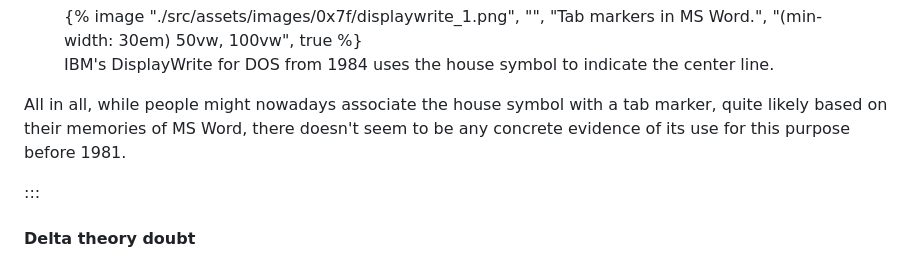
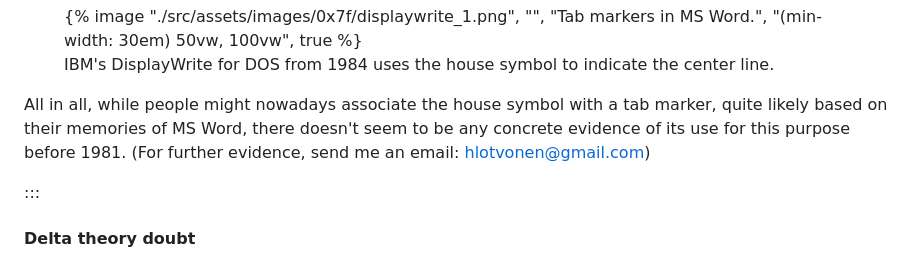
Before and after one commit to hlotvonen/glyph-drawing-club-blog, a Markdown page: src/posts/2025-04-01-the-small-house-of-ibms-code-page-437.md, the part around the change printed below. GitHub-like rendering.

Commit message:
edited text

```diff
--- a/src/posts/2025-04-01-the-small-house-of-ibms-code-page-437.md
+++ b/src/posts/2025-04-01-the-small-house-of-ibms-code-page-437.md
@@ -382,7 +382,7 @@ There is, however, IBM's [DisplayWrite](https://www.dosdays.co.uk/topics/Softwar
     <figcaption>IBM's DisplayWrite for DOS from 1984 uses the house symbol to indicate the center line.</figcaption>
 </figure>
 
-All in all, while people might nowadays associate the house symbol with a tab marker, quite likely based on their memories of MS Word, there doesn't seem to be any concrete evidence of its use for this purpose before 1981.
+All in all, while people might nowadays associate the house symbol with a tab marker, quite likely based on their memories of MS Word, there doesn't seem to be any concrete evidence of its use for this purpose before 1981. (For further evidence, send me an email: hlotvonen@gmail.com)
 
 :::
 
```
Also changed, not shown: other parts of src/posts/2025-04-01-the-small-house-of-ibms-code-page-437.md (+1 -1 lines).
